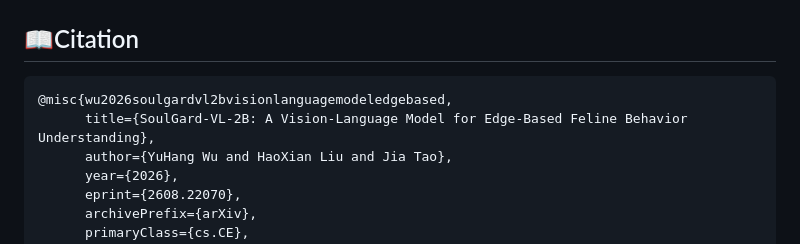
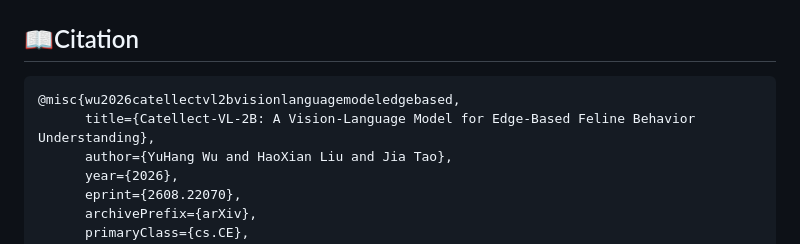
Before and after one commit to freeai-org/Scalpel, a Markdown page: README.md, the part around the change. GitHub-like rendering.

````diff
--- a/README.md
+++ b/README.md
@@ -206,8 +206,8 @@ rmdir "$tmpdir"
 ## 📖Citation
 
 ```text
-@misc{wu2026soulgardvl2bvisionlanguagemodeledgebased,
-      title={SoulGard-VL-2B: A Vision-Language Model for Edge-Based Feline Behavior Understanding},
+@misc{wu2026catellectvl2bvisionlanguagemodeledgebased,
+      title={Catellect-VL-2B: A Vision-Language Model for Edge-Based Feline Behavior Understanding},
       author={YuHang Wu and HaoXian Liu and Jia Tao},
       year={2026},
       eprint={2608.22070},
````
